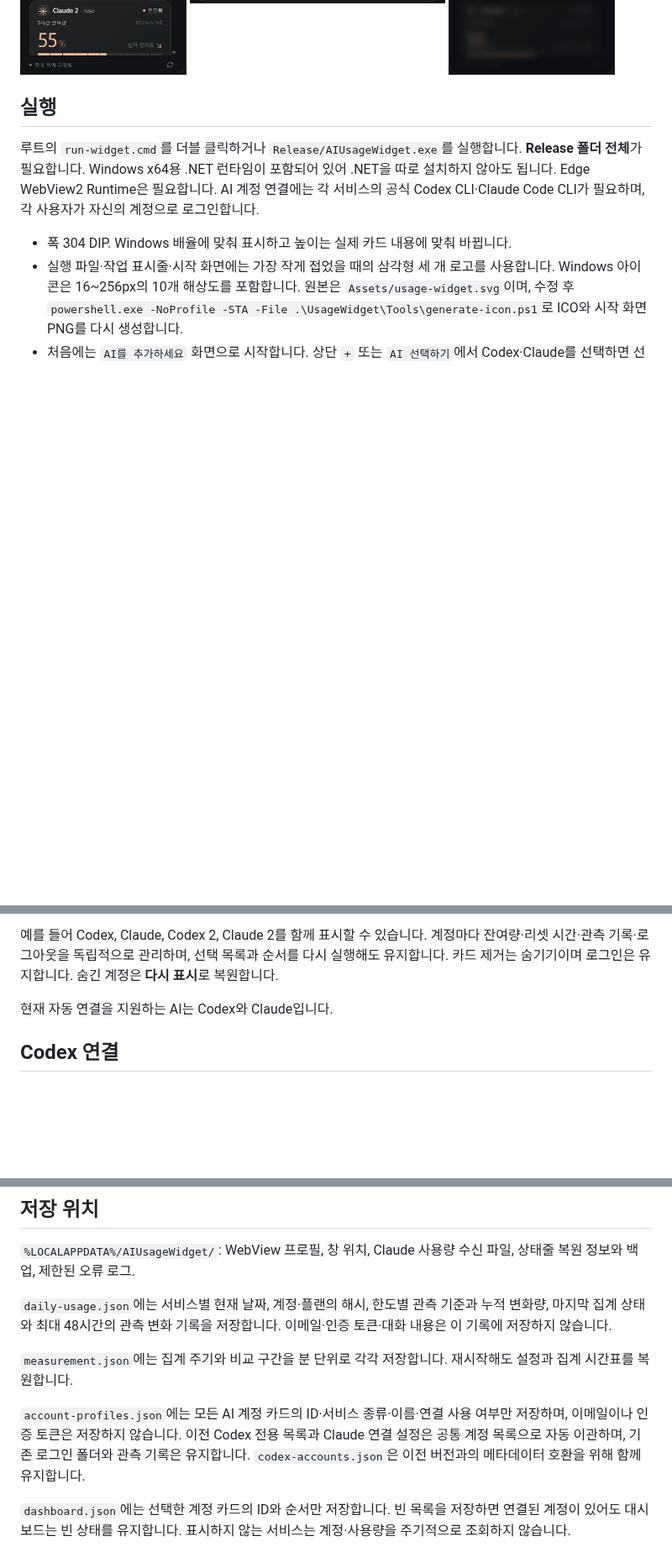
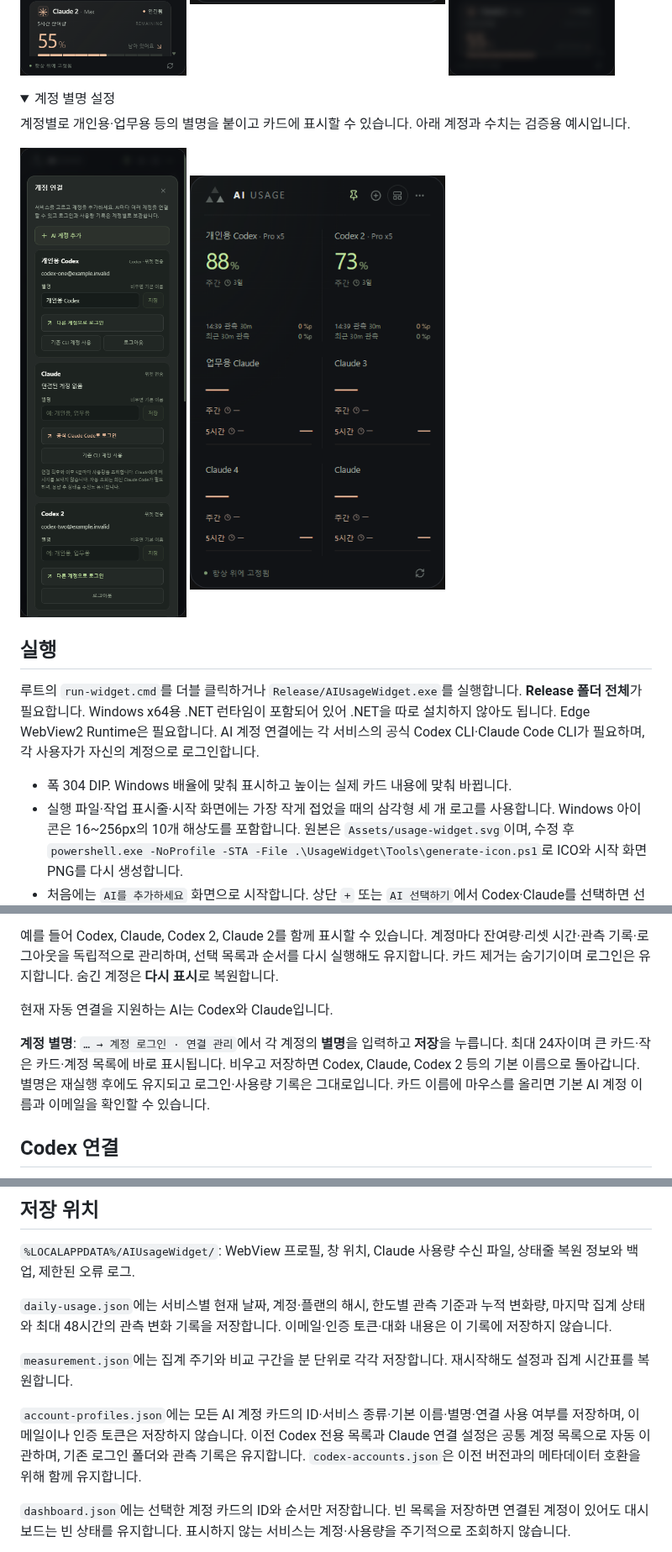
Before and after one commit to Mellow1213/AI_Usage_Viewer, a Markdown page: README.md, 3 parts joined by grey strips. Shown at 84% size. Drawn GitHub-style; pictures changed too: docs/screenshots/account-nicknames.png (added), docs/screenshots/nickname-compact.png (added); folded sections open; blank space fills up the shorter version.

Commit message:
feat: add persistent nicknames for AI accounts

```diff
--- a/README.md
+++ b/README.md
@@ -42,6 +42,16 @@ Codex·Claude의 여러 계정을 각각 로그인해 한 대시보드에서 확
 
 </details>
 
+<details>
+<summary>계정 별명 설정</summary>
+
+계정별로 개인용·업무용 등의 별명을 붙이고 카드에 표시할 수 있습니다. 아래 계정과 수치는 검증용 예시입니다.
+
+<img src="docs/screenshots/account-nicknames.png" alt="계정별 별명을 입력하고 저장하는 연결 관리 화면" width="304">
+<img src="docs/screenshots/nickname-compact.png" alt="개인용 Codex와 업무용 Claude 별명을 표시하는 작은 카드" width="304">
+
+</details>
+
 ## 실행
 
 루트의 `run-widget.cmd`를 더블 클릭하거나 `Release/AIUsageWidget.exe`를 실행합니다. **Release 폴더 전체**가 필요합니다. Windows x64용 .NET 런타임이 포함되어 있어 .NET을 따로 설치하지 않아도 됩니다. Edge WebView2 Runtime은 필요합니다. AI 계정 연결에는 각 서비스의 공식 Codex CLI·Claude Code CLI가 필요하며, 각 사용자가 자신의 계정으로 로그인합니다.
@@ -83,6 +93,8 @@ Codex·Claude의 여러 계정을 각각 로그인해 한 대시보드에서 확
 예를 들어 Codex, Claude, Codex 2, Claude 2를 함께 표시할 수 있습니다. 계정마다 잔여량·리셋 시간·관측 기록·로그아웃을 독립적으로 관리하며, 선택 목록과 순서를 다시 실행해도 유지합니다. 카드 제거는 숨기기이며 로그인은 유지합니다. 숨긴 계정은 **다시 표시**로 복원합니다.
 
 현재 자동 연결을 지원하는 AI는 Codex와 Claude입니다.
+
+**계정 별명**: `… → 계정 로그인 · 연결 관리`에서 각 계정의 **별명**을 입력하고 **저장**을 누릅니다. 최대 24자이며 큰 카드·작은 카드·계정 목록에 바로 표시됩니다. 비우고 저장하면 Codex, Claude, Codex 2 등의 기본 이름으로 돌아갑니다. 별명은 재실행 후에도 유지되고 로그인·사용량 기록은 그대로입니다. 카드 이름에 마우스를 올리면 기본 AI 계정 이름과 이메일을 확인할 수 있습니다.
 
 ## Codex 연결
 
@@ -137,7 +149,7 @@ Codex 카드마다 **ChatGPT로 로그인**을 눌러 서로 다른 계정을
 
 `measurement.json`에는 집계 주기와 비교 구간을 분 단위로 각각 저장합니다. 재시작해도 설정과 집계 시간표를 복원합니다.
 
-`account-profiles.json`에는 모든 AI 계정 카드의 ID·서비스 종류·이름·연결 사용 여부만 저장하며, 이메일이나 인증 토큰은 저장하지 않습니다. 이전 Codex 전용 목록과 Claude 연결 설정은 공통 계정 목록으로 자동 이관하며, 기존 로그인 폴더와 관측 기록은 유지합니다. `codex-accounts.json`은 이전 버전과의 메타데이터 호환을 위해 함께 유지합니다.
+`account-profiles.json`에는 모든 AI 계정 카드의 ID·서비스 종류·기본 이름·별명·연결 사용 여부를 저장하며, 이메일이나 인증 토큰은 저장하지 않습니다. 이전 Codex 전용 목록과 Claude 연결 설정은 공통 계정 목록으로 자동 이관하며, 기존 로그인 폴더와 관측 기록은 유지합니다. `codex-accounts.json`은 이전 버전과의 메타데이터 호환을 위해 함께 유지합니다.
 
 `dashboard.json`에는 선택한 계정 카드의 ID와 순서만 저장합니다. 빈 목록을 저장하면 연결된 계정이 있어도 대시보드는 빈 상태를 유지합니다. 표시하지 않는 서비스는 계정·사용량을 주기적으로 조회하지 않습니다.
 
```
Also changed, not shown: UsageWidget/README.md (+3 -1 lines), 14 other files.
